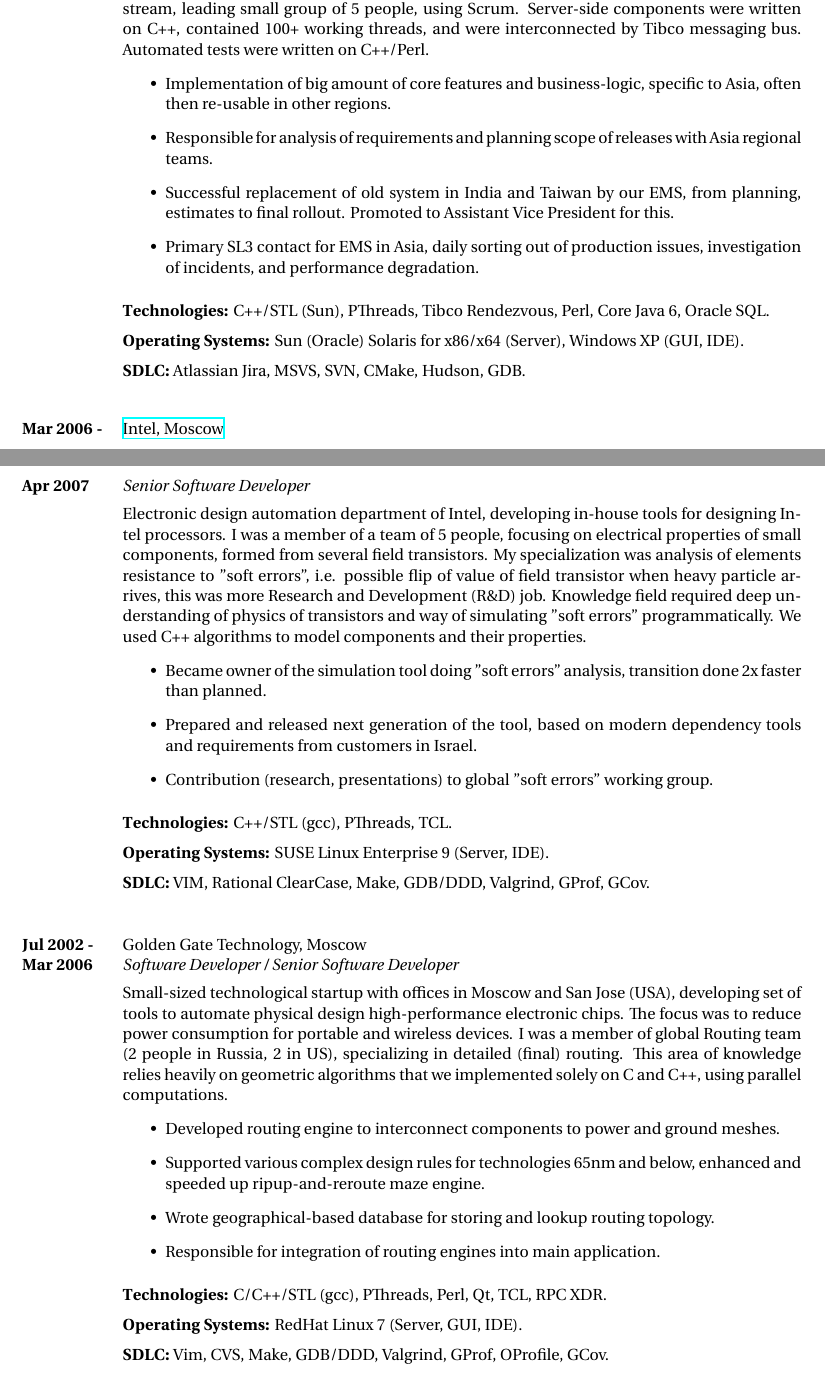
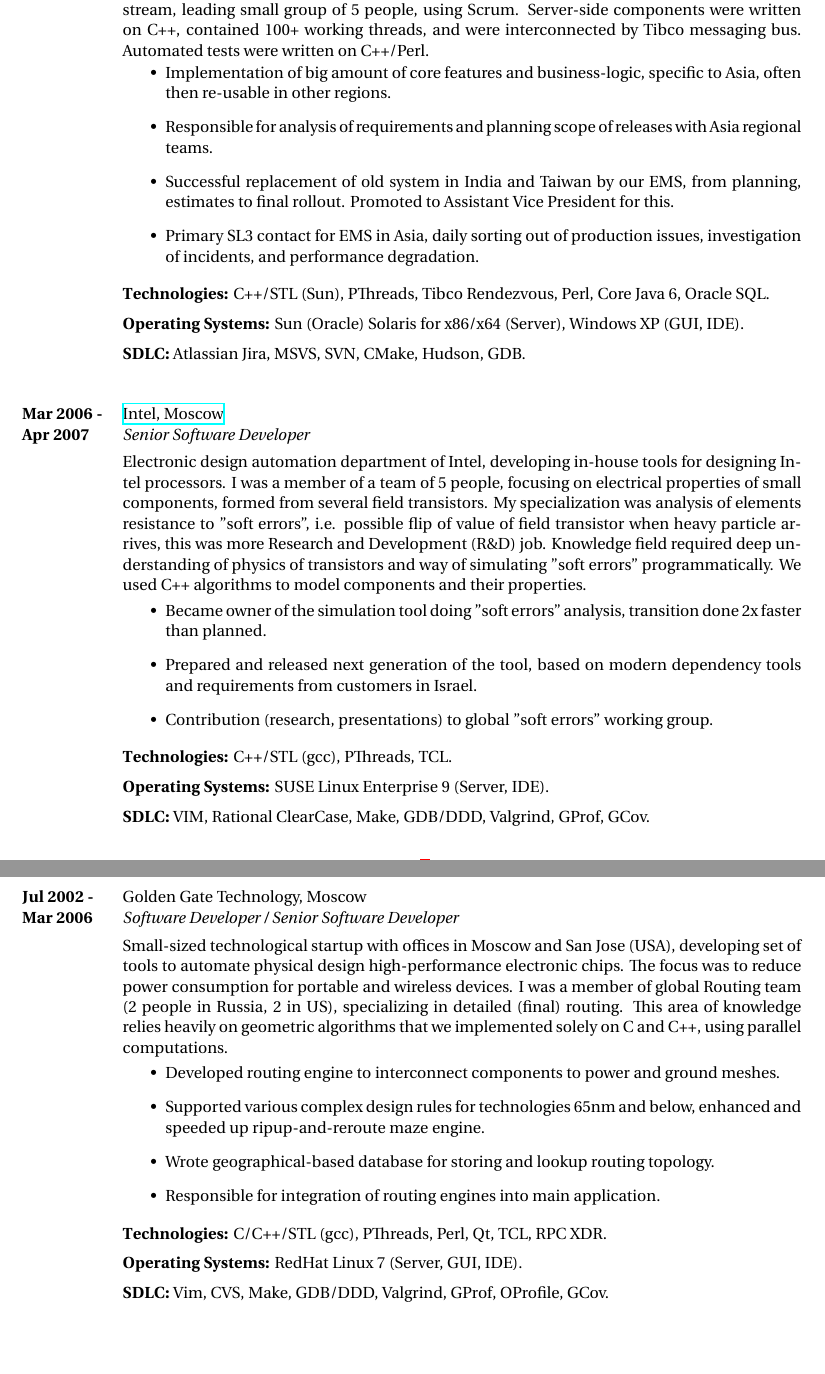
Before and after one commit to godiale/resume, a LaTeX CV (wilson_resume/godin.tex, which reads wilson_resume/structure.tex): two parts of pages 2 and 3 of 4, joined at a grey line, cut so that both start at the same text, the shorter picture padded with empty space. Compiled offline with XeLaTeX.

Commit message:
-- job was split into 3 sections for better layout

```diff
--- a/wilson_resume/godin.tex
+++ b/wilson_resume/godin.tex
@@ -146,16 +146,16 @@
 and support teams. I started as a server-side developer, focusing on bringing market data to the system, then was realigned
 to Asia-specific business logic design and coding. In couple of years I became team lead for Asia stream,
 leading small group of 5 people, using Scrum. Server-side components were written on C++, contained 100+ working threads,
-and were interconnected by Tibco messaging bus. Automated tests were written on C++/Perl.
-\begin{itemize}
+and were interconnected by Tibco messaging bus. Automated tests were written on C++/Perl.}
+{\begin{itemize}
 \item{Implementation of big amount of core features and business-logic, specific to Asia, often then re-usable in other regions.}
 \item{Responsible for analysis of requirements and planning scope of releases with Asia regional teams.}
 \item{Successful replacement of old system in India and Taiwan by our EMS, from planning, estimates to final rollout.
 Promoted to Assistant Vice President for this.}
 \item{Primary SL3 contact for EMS in Asia, daily sorting out of production issues, investigation of incidents,
 and performance degradation.}
-\end{itemize}
-\rule{0mm}{5mm}\textbf{Technologies:} C++/STL (Sun), PThreads, Tibco Rendezvous, Perl, Core Java 6, Oracle SQL.\\
+\end{itemize}}
+{\rule{0mm}{5mm}\textbf{Technologies:} C++/STL (Sun), PThreads, Tibco Rendezvous, Perl, Core Java 6, Oracle SQL.\\
 \rule{0mm}{5mm}\textbf{Operating Systems:} Sun (Oracle) Solaris for x86/x64 (Server), Windows XP (GUI, IDE).\\
 \rule{0mm}{5mm}\textbf{SDLC:} Atlassian Jira, MSVS, SVN, CMake, Hudson, GDB.
 }
@@ -172,14 +172,14 @@
 field transistors. My specialization was analysis of elements resistance to "soft errors", i.e. possible
 flip of value of field transistor when heavy particle arrives, this was more Research and Development (R\&D) job.
 Knowledge field required deep understanding of physics of transistors and way of simulating "soft errors" programmatically.
-We used C++ algorithms to model components and their properties.
-\begin{itemize}
+We used C++ algorithms to model components and their properties.}
+{\begin{itemize}
 \item{Became owner of the simulation tool doing "soft errors" analysis, transition done 2x faster than planned.}
 \item{Prepared and released next generation of the tool, based on modern dependency tools and requirements
 from customers in Israel.}
 \item{Contribution (research, presentations) to global "soft errors" working group.}
-\end{itemize}
-\rule{0mm}{5mm}\textbf{Technologies:} C++/STL (gcc), PThreads, TCL.\\
+\end{itemize}}
+{\rule{0mm}{5mm}\textbf{Technologies:} C++/STL (gcc), PThreads, TCL.\\
 \rule{0mm}{5mm}\textbf{Operating Systems:} SUSE Linux Enterprise 9 (Server, IDE).\\
 \rule{0mm}{5mm}\textbf{SDLC:} VIM, Rational ClearCase, Make, GDB/DDD, Valgrind, GProf, GCov.
 }
@@ -195,14 +195,14 @@
 to automate physical design high-performance electronic chips. The focus was to reduce power consumption
 for portable and wireless devices. I was a member of global Routing team (2 people in Russia, 2 in US),
 specializing in detailed (final) routing. This area of knowledge relies heavily on geometric algorithms
-that we implemented solely on C and C++, using parallel computations.
-\begin{itemize}
+that we implemented solely on C and C++, using parallel computations.}
+{\begin{itemize}
 \item{Developed routing engine to interconnect components to power and ground meshes.}
 \item{Supported various complex design rules for technologies 65nm and below, enhanced and speeded up ripup-and-reroute maze engine.}
 \item{Wrote geographical-based database for storing and lookup routing topology.}
 \item{Responsible for integration of routing engines into main application.}
-\end{itemize}
-\rule{0mm}{5mm}\textbf{Technologies:} C/C++/STL (gcc), PThreads, Perl, Qt, TCL, RPC XDR.\\
+\end{itemize}}
+{\rule{0mm}{5mm}\textbf{Technologies:} C/C++/STL (gcc), PThreads, Perl, Qt, TCL, RPC XDR.\\
 \rule{0mm}{5mm}\textbf{Operating Systems:} RedHat Linux 7 (Server, GUI, IDE).\\
 \rule{0mm}{5mm}\textbf{SDLC:} Vim, CVS, Make, GDB/DDD, Valgrind, GProf, OProfile, GCov.
 }
--- a/wilson_resume/structure.tex
+++ b/wilson_resume/structure.tex
@@ -79,7 +79,7 @@
 %	JOB COMMAND
 %----------------------------------------------------------------------------------------
 
-\newcommand{\job}[6]{
+\newcommand{\job}[8]{
 \begin{tabbing}
 \hspace{2cm} \= \kill
 \textbf{#1} \> \href{#4}{#3} \\
@@ -87,6 +87,14 @@
 \begin{minipage}{\smallertextwidth}
 \vspace{2mm}
 #6
+\end{minipage} \\
+\begin{minipage}{\smallertextwidth}
+\vspace{2mm}
+#7
+\end{minipage} \\
+\begin{minipage}{\smallertextwidth}
+\vspace{2mm}
+#8
 \end{minipage}
 \end{tabbing}
 \vspace{2mm}
```
Also changed, not shown: wilson_resume/godin.tex (8 more changed lines).
